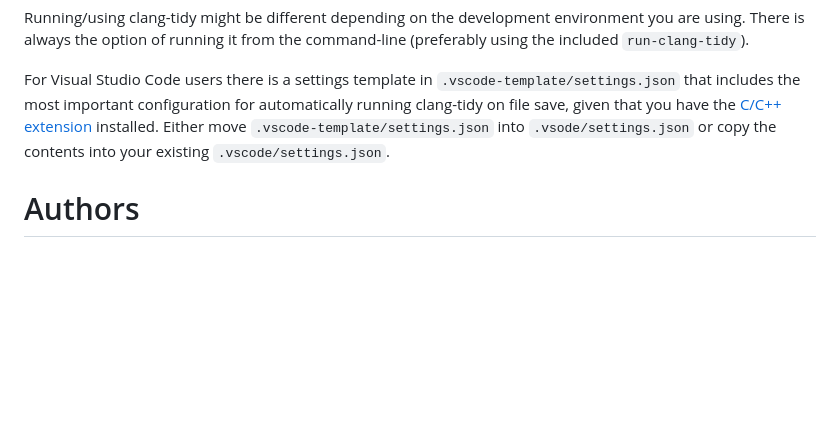
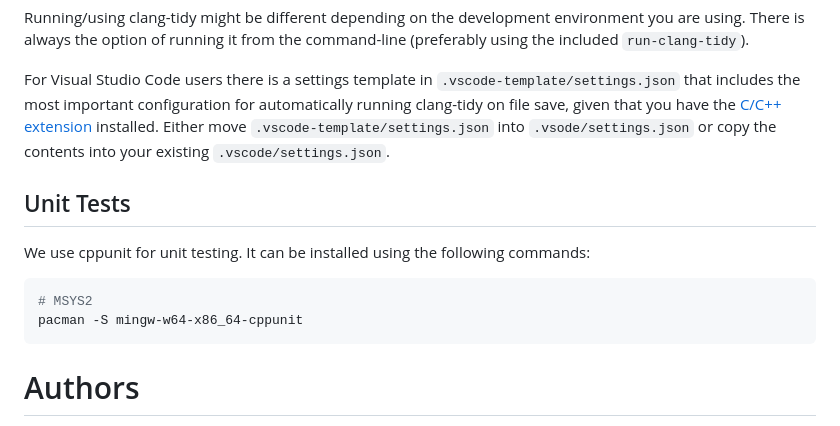
Before and after one commit to joelsiks/admirals, a Markdown page: README.md, the part around the change. Drawn GitHub-style; blank space fills up the shorter version.

Commit message:
Added install instructions

````diff
--- a/README.md
+++ b/README.md
@@ -80,6 +80,14 @@ Running/using clang-tidy might be different depending on the development environ
 
 For Visual Studio Code users there is a settings template in `.vscode-template/settings.json` that includes the most important configuration for automatically running clang-tidy on file save, given that you have the [C/C++ extension](https://marketplace.visualstudio.com/items?itemName=ms-vscode.cpptools) installed. Either move `.vscode-template/settings.json` into `.vsode/settings.json` or copy the contents into your existing `.vscode/settings.json`.
 
+## Unit Tests
+
+We use cppunit for unit testing. It can be installed using the following commands:
+```bash
+# MSYS2
+pacman -S mingw-w64-x86_64-cppunit
+```
+
 # Authors
 
 Joel Sikström, Jakob Wallén, Casper Norrbin, Oskar Gådin
````
